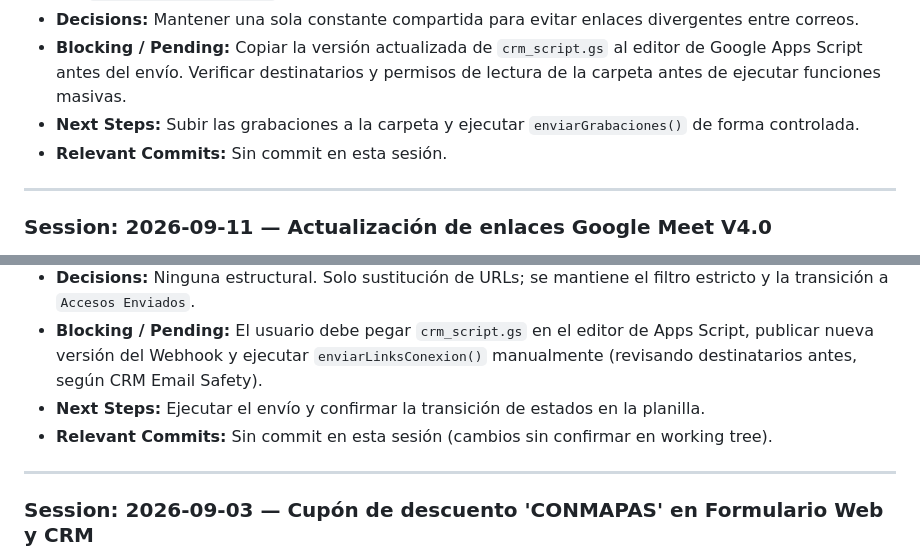
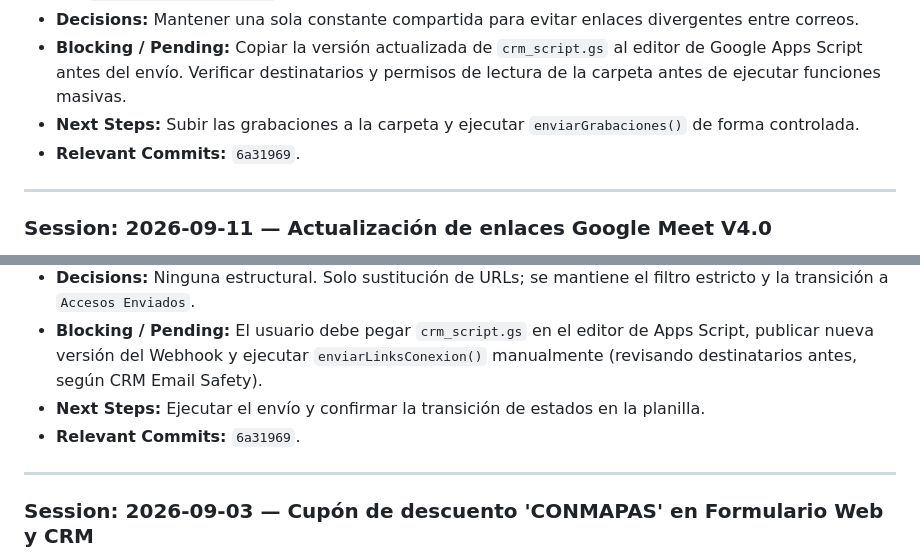
Before and after one commit to geoidegeoidal/spatial-ia-web, a Markdown page: HANDOFF.md, 2 parts joined by grey strips. Drawn GitHub-style.

Commit message:
docs: registrar actualización de recursos v4

```diff
--- a/HANDOFF.md
+++ b/HANDOFF.md
@@ -11,7 +11,7 @@
 - **Decisions:** Mantener una sola constante compartida para evitar enlaces divergentes entre correos.
 - **Blocking / Pending:** Copiar la versión actualizada de `crm_script.gs` al editor de Google Apps Script antes del envío. Verificar destinatarios y permisos de lectura de la carpeta antes de ejecutar funciones masivas.
 - **Next Steps:** Subir las grabaciones a la carpeta y ejecutar `enviarGrabaciones()` de forma controlada.
-- **Relevant Commits:** Sin commit en esta sesión.
+- **Relevant Commits:** `6a31969`.
 
 ---
 
@@ -25,7 +25,7 @@
 - **Decisions:** Ninguna estructural. Solo sustitución de URLs; se mantiene el filtro estricto y la transición a `Accesos Enviados`.
 - **Blocking / Pending:** El usuario debe pegar `crm_script.gs` en el editor de Apps Script, publicar nueva versión del Webhook y ejecutar `enviarLinksConexion()` manualmente (revisando destinatarios antes, según CRM Email Safety).
 - **Next Steps:** Ejecutar el envío y confirmar la transición de estados en la planilla.
-- **Relevant Commits:** Sin commit en esta sesión (cambios sin confirmar en working tree).
+- **Relevant Commits:** `6a31969`.
 
 ---
 
```
